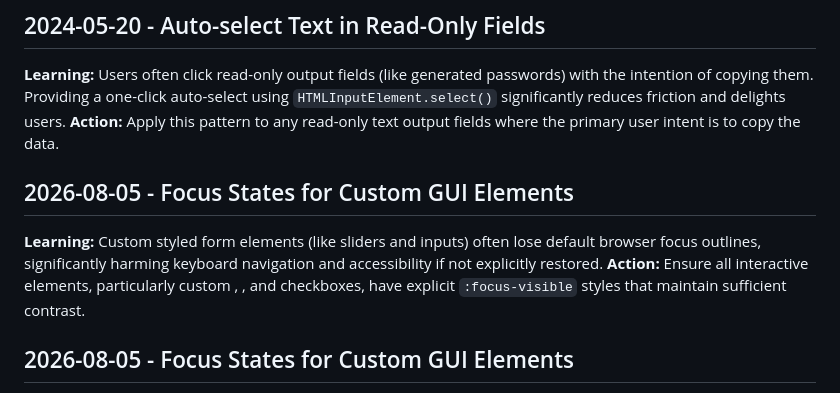
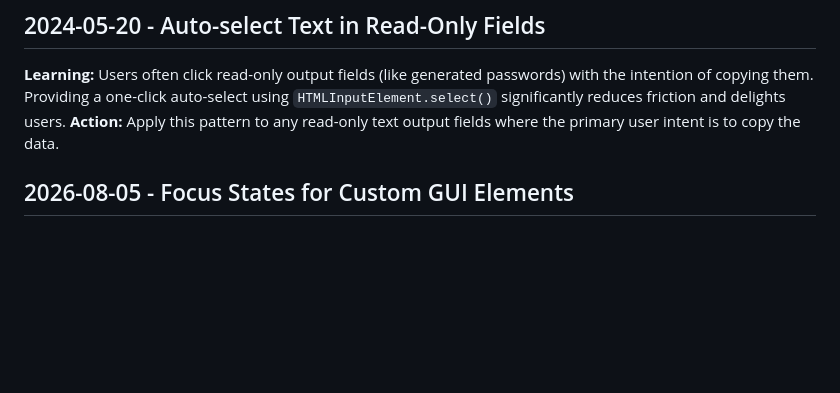
Before and after one commit to deveshsingh14/devesh.singh.github.io, a Markdown page: .Jules/palette.md, the part around the change. GitHub-like rendering; blank space fills up the shorter version.

```diff
--- a/.Jules/palette.md
+++ b/.Jules/palette.md
@@ -32,10 +32,6 @@
 ## 2024-05-20 - Auto-select Text in Read-Only Fields
 **Learning:** Users often click read-only output fields (like generated passwords) with the intention of copying them. Providing a one-click auto-select using `HTMLInputElement.select()` significantly reduces friction and delights users.
 **Action:** Apply this pattern to any read-only text output fields where the primary user intent is to copy the data.
-
-## 2026-08-05 - Focus States for Custom GUI Elements
-**Learning:** Custom styled form elements (like sliders and inputs) often lose default browser focus outlines, significantly harming keyboard navigation and accessibility if not explicitly restored.
-**Action:** Ensure all interactive elements, particularly custom , , and checkboxes, have explicit `:focus-visible` styles that maintain sufficient contrast.
 
 ## 2026-08-05 - Focus States for Custom GUI Elements
 **Learning:** Custom styled form elements (like sliders and inputs) often lose default browser focus outlines, significantly harming keyboard navigation and accessibility if not explicitly restored.
```
